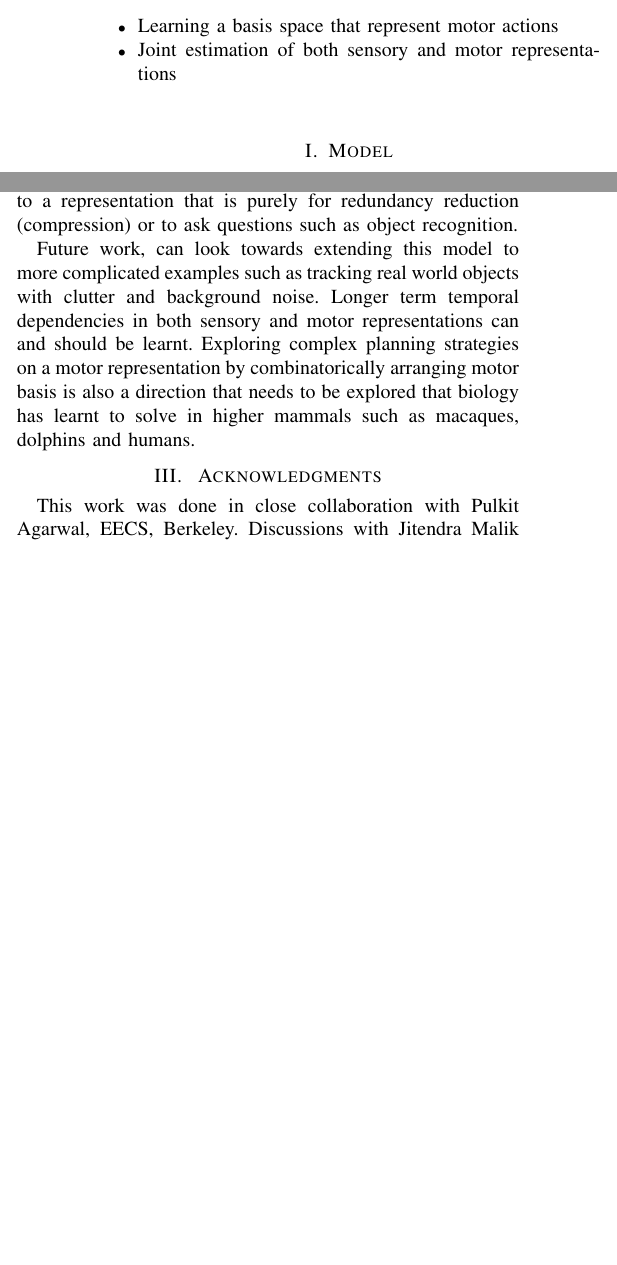
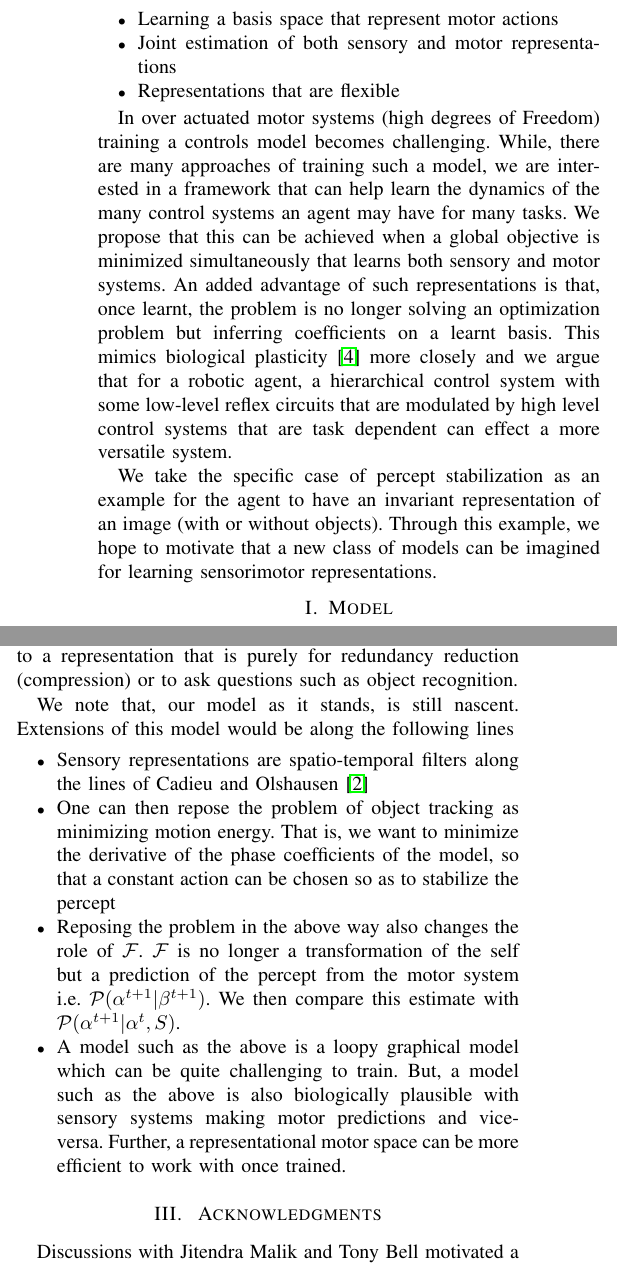
Before and after one commit to rctn/sesemo, a LaTeX paper (RSS_RLL_Berkeley/paper_template.tex): two parts of the columns of pages 1 and 2 of 3, joined at a grey line, cut so that both start at the same text, the shorter picture padded with empty space. Compiled offline with pdfLaTeX.

Commit message:
Updated draft. Did not update figure. I cannot take a look at this until later tonight. Did not update equations to what we discussed because there are still lose ends. But, I did put an entire set of bullet points explaining how to finish this up in the discussion section. Modified the introduction. Explained that in our model F will play a different role than the final answer.

```diff
--- a/RSS_RLL_Berkeley/paper_template.tex
+++ b/RSS_RLL_Berkeley/paper_template.tex
@@ -82,7 +82,12 @@ In this work we wish to explore this problem by introducing two ideas
 \begin{itemize}
 \item Learning a basis space that represent motor actions
 \item Joint estimation of both sensory and motor representations
+\item Representations that are flexible
 \end{itemize}
 
 
+In over actuated motor systems (high degrees of Freedom) training a controls model becomes challenging. While, there are many approaches of training such a model, we are interested in a framework that can help learn the dynamics of the many control systems an agent may have for many tasks. We propose that this can be achieved when a global objective is minimized simultaneously that learns  both sensory and motor systems. An added advantage of such representations is that, once learnt, the problem is no longer solving an optimization problem but inferring coefficients on a learnt basis. This mimics biological plasticity \cite{kandel2000principles} more closely and we argue that for a robotic agent, a hierarchical control system with some low-level reflex circuits that are modulated by high level control systems that are task dependent can effect a more versatile system.
+
+We take the specific case of percept stabilization as an example for the agent to have an invariant representation of an image (with or without objects). Through this example, we hope to motivate that a new class of models can be imagined for learning sensorimotor representations.
+
 \section{Model}
@@ -97,10 +102,11 @@ In our case, we define the objective to be tracking a point light source in a vi
 
 \begin{eqnarray}
 \min_{S,\alpha^{t}} \| I - S\alpha^{t} \|_{2} + \lambda \| \alpha^{t} \|_{1}\\
-\min_{G,M}  \| dx - (center + \beta_{t+1}^{T}M ) \|_{2} + \|G \|_{2}\\
+\min_{G,M}  \| dx - (center + \mathcal{F} \beta_{t+1}^{T}M ) \|_{2} + \|G \|_{2}\\
 \textit{where}\\
 \beta_{t+1} = \alpha_{t} G
 \end{eqnarray}
+
 
 The way we go about solving the various parameters is by solving the problem in stages. The interesting idea with this model is that the sensory representation can be learnt independently as well with little loss of generality. For the rest of this work, we will not describe talking about learning the Sensory representations and focus on trying to learn the Motor basis with coefficients that are not inferred but are transformed (G) versions of inferred sensory coefficients. For our experiments we also fix our Sensory basis (S) to be a bunch of vectors that point in eight different directions that the light source may have traveled from the previous frame.
 
@@ -143,10 +149,16 @@ The results of our experiments are summarized in the table below. Row 1 describe
 
 We present preliminary work in trying to explore a model that tries to learn a motor representation to track an object based on its sensory representations. We show that a simple model can be learnt without having to learn the effects of the motor actions on the sensory space directly, which is a high dimensional, non-linear and complex space. We argue that by posing problems in this way with a global objective, we can explore various parts of the control space effectively because it is bounded by the task and the sensory representation. Similarly, the sensory representation that is learnt (not done in this work) is also directed towards action as opposed to a representation that is purely for redundancy reduction (compression) or to ask questions such as object recognition.
 
-Future work, can look towards extending this model to more complicated examples such as tracking real world objects with clutter and background noise. Longer term temporal dependencies in both sensory and motor representations can and should be learnt. Exploring complex planning strategies on a motor representation by combinatorically arranging motor basis is also a direction that needs to be explored that biology has learnt to solve in higher mammals such as macaques, dolphins and humans.
+We note that, our model as it stands, is still nascent. Extensions of this model would be along the following lines
+\begin{itemize}
+\item Sensory representations are spatio-temporal filters along the lines of Cadieu and Olshausen \cite{cadieu2012learning}
+\item One can then repose the problem of object tracking as minimizing motion energy. That is, we want to minimize the derivative of the phase coefficients of the model, so that a constant action can be chosen so as to stabilize the percept
+\item Reposing the problem in the above way also changes the role of $\mathcal{F}$.  $\mathcal{F}$ is no longer a transformation of the self but a prediction of the percept from the motor system i.e. $\mathcal{P}(\alpha^{t+1} | \beta^{t+1})$. We then compare this estimate with $\mathcal{P}(\alpha^{t+1} | \alpha^{t}, S)$.
+\item A model such as the above is a loopy graphical model which can be quite challenging to train. But, a model such as the above is also biologically plausible with sensory systems making motor predictions and vice-versa. Further, a representational motor space can be more efficient to work with once trained.
+\end{itemize}
 
 \section{ Acknowledgments}
 
-This work was done in close collaboration with Pulkit Agarwal, EECS, Berkeley. Discussions with Jitendra Malik and Tony Bell motivated a lot of this work as well. Special thanks to Pavan Ramkumar, Northwestern University for helping clarify a lot of ideas through discussions. Special thanks to Bruno Olshausen for urging us to think about sensorimotor representations.
+Discussions with Jitendra Malik and Tony Bell motivated a lot of this work as well. Special thanks to Pavan Ramkumar, Northwestern University for helping clarify a lot of ideas through discussions. Special thanks to Bruno Olshausen for urging us to think about sensorimotor representations. We would also like to thank our respective funding agencies - Fulbright Scholar Program. NGA. NIH. UC Berkeley.
 
 All the code for this project can be found on our github\footnote{github.com/rctn/sesemo} link.
```
Also changed, not shown: RSS_RLL_Berkeley/cs287_final.bib (+13 -1 lines), RSS_RLL_Berkeley/paper_template.bbl, RSS_RLL_Berkeley/paper_template.pdf, RSS_RLL_Berkeley/paper_template.tex (7 more changed lines), 5 other files.
